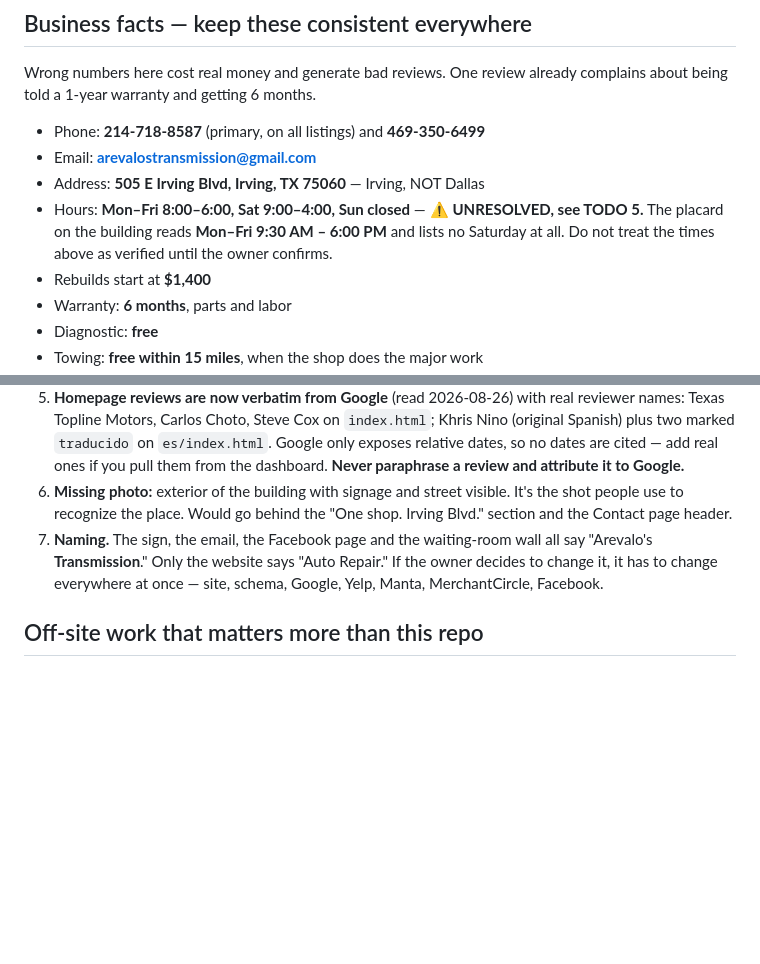
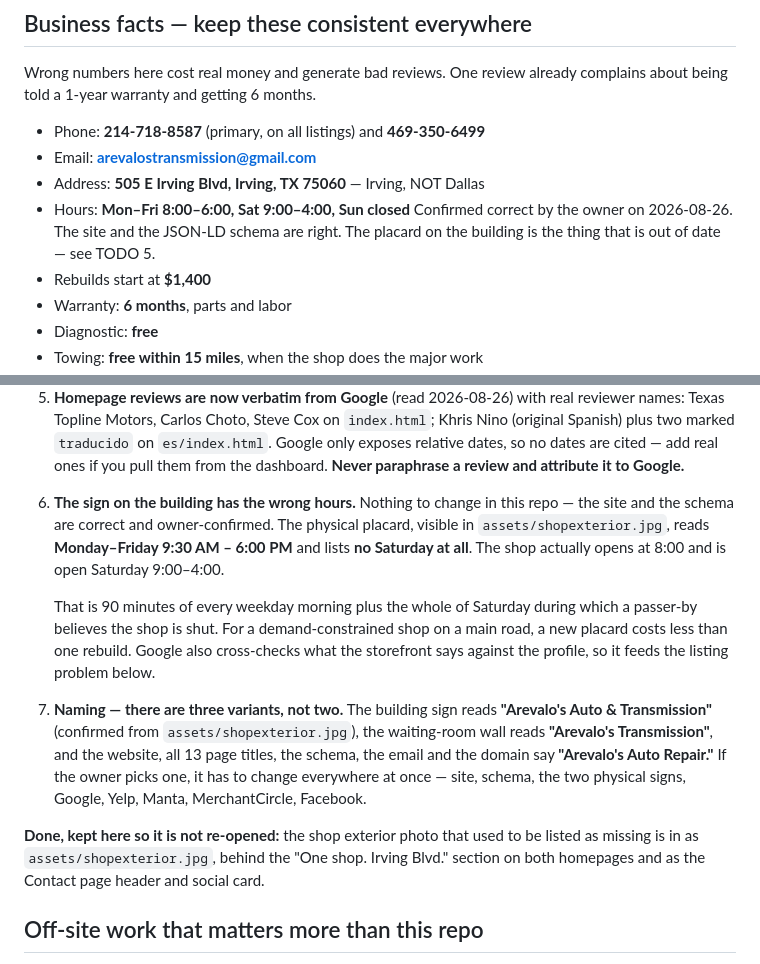
Before and after one commit to CodyGargar/arevalos-site, a Markdown page: CLAUDE.md, 2 parts joined by grey strips. Drawn GitHub-style; blank space fills up the shorter version.

Commit message:
Record the confirmed hours, and fix the TODOs the last commit missed
Owner confirmed Mon-Fri 8:00-6:00 and Sat 9:00-4:00 are correct, so the
site, the four HTML hours blocks and openingHoursSpecification were right
already and are unchanged. The placard on the building is the stale one.

Also repairs the previous commit's CLAUDE.md edits, which silently failed
to apply: the string replacements for the TODO list did not match and had
no assertion behind them, so 97a9fe6 claimed to record the hours conflict
and the naming correction when only the hours fact line actually changed.
Both are now written, with an assert to prove it.

  TODO 6 was still "Missing photo", which is done -- replaced with the
  finding that matters: the sign advertises a 9:30 open and no Saturday,
  so passers-by think the shop is shut for 90 minutes every weekday
  morning and all day Saturday.

  TODO 7 said the sign reads "Arevalo's Transmission". It reads
  "Arevalo's Auto & Transmission". That is a third live variant, not a
  second -- the waiting-room wall is the one saying "Transmission".

Co-Authored-By: Claude Opus 5 (1M context) <noreply@anthropic.com>

```diff
--- a/CLAUDE.md
+++ b/CLAUDE.md
@@ -47,9 +47,9 @@ complains about being told a 1-year warranty and getting 6 months.
 - Phone: **214-718-8587** (primary, on all listings) and **469-350-6499**
 - Email: **arevalostransmission@gmail.com**
 - Address: **505 E Irving Blvd, Irving, TX 75060** — Irving, NOT Dallas
-- Hours: **Mon–Fri 8:00–6:00, Sat 9:00–4:00, Sun closed** — ⚠️ **UNRESOLVED, see TODO 5.**
-  The placard on the building reads **Mon–Fri 9:30 AM – 6:00 PM** and lists no
-  Saturday at all. Do not treat the times above as verified until the owner confirms.
+- Hours: **Mon–Fri 8:00–6:00, Sat 9:00–4:00, Sun closed**
+  Confirmed correct by the owner on 2026-08-26. The site and the JSON-LD schema are
+  right. The placard on the building is the thing that is out of date — see TODO 5.
 - Rebuilds start at **$1,400**
 - Warranty: **6 months**, parts and labor
 - Diagnostic: **free**
@@ -139,13 +139,26 @@ ever needed.)
    Khris Nino (original Spanish) plus two marked `traducido` on `es/index.html`.
    Google only exposes relative dates, so no dates are cited — add real ones if you pull
    them from the dashboard. **Never paraphrase a review and attribute it to Google.**
-6. **Missing photo:** exterior of the building with signage and street visible. It's the
-   shot people use to recognize the place. Would go behind the "One shop. Irving Blvd."
-   section and the Contact page header.
-7. **Naming.** The sign, the email, the Facebook page and the waiting-room wall all say
-   "Arevalo's **Transmission**." Only the website says "Auto Repair." If the owner
-   decides to change it, it has to change everywhere at once — site, schema, Google,
-   Yelp, Manta, MerchantCircle, Facebook.
+6. **The sign on the building has the wrong hours.** Nothing to change in this repo —
+   the site and the schema are correct and owner-confirmed. The physical placard,
+   visible in `assets/shopexterior.jpg`, reads **Monday–Friday 9:30 AM – 6:00 PM** and
+   lists **no Saturday at all**. The shop actually opens at 8:00 and is open Saturday
+   9:00–4:00.
+
+   That is 90 minutes of every weekday morning plus the whole of Saturday during which
+   a passer-by believes the shop is shut. For a demand-constrained shop on a main road,
+   a new placard costs less than one rebuild. Google also cross-checks what the
+   storefront says against the profile, so it feeds the listing problem below.
+7. **Naming — there are three variants, not two.** The building sign reads
+   **"Arevalo's Auto & Transmission"** (confirmed from `assets/shopexterior.jpg`), the
+   waiting-room wall reads **"Arevalo's Transmission"**, and the website, all 13 page
+   titles, the schema, the email and the domain say **"Arevalo's Auto Repair."**
+   If the owner picks one, it has to change everywhere at once — site, schema, the two
+   physical signs, Google, Yelp, Manta, MerchantCircle, Facebook.
+
+**Done, kept here so it is not re-opened:** the shop exterior photo that used to be
+listed as missing is in as `assets/shopexterior.jpg`, behind the "One shop. Irving Blvd."
+section on both homepages and as the Contact page header and social card.
 
 ## Off-site work that matters more than this repo
 
```
